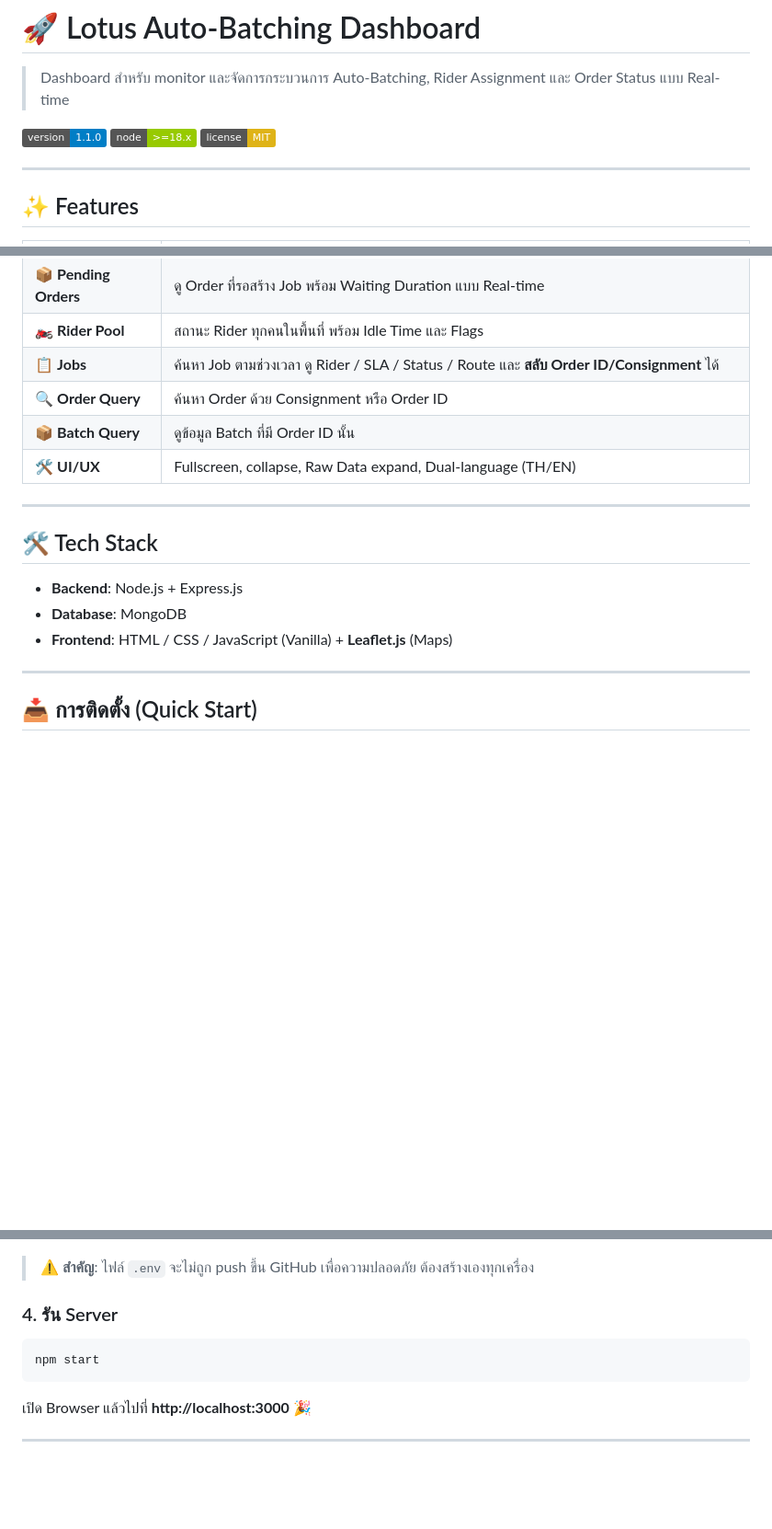
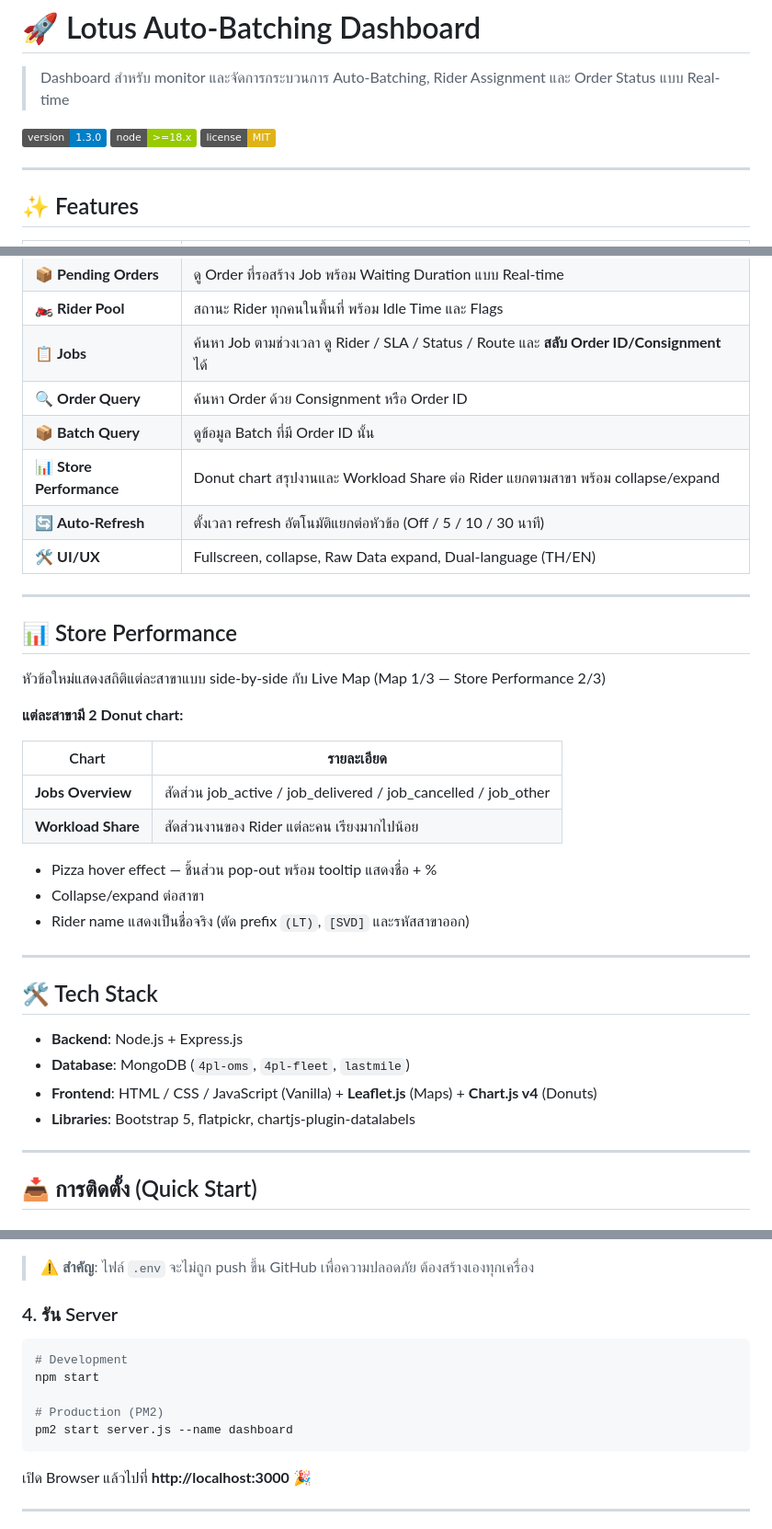
Before and after one commit to waen633/autobatch_riderapp, a Markdown page: README.md, 3 parts joined by grey strips. Shown at 92% size. Rendered like a GitHub page; badges without logos; blank space fills up the shorter version.

Commit message:
docs: update README to v1.3.0 with Store Performance, Auto-Refresh, date picker changes
Co-Authored-By: Claude Sonnet 4.6 <noreply@anthropic.com>

````diff
--- a/README.md
+++ b/README.md
@@ -2,7 +2,7 @@
 
 > Dashboard สำหรับ monitor และจัดการกระบวนการ Auto-Batching, Rider Assignment และ Order Status แบบ Real-time
 
-![Version](https://img.shields.io/badge/version-1.1.0-blue)
+![Version](https://img.shields.io/badge/version-1.3.0-blue)
 ![Node](https://img.shields.io/badge/node-%3E%3D18.x-green)
 ![License](https://img.shields.io/badge/license-MIT-yellow)
 
@@ -18,15 +18,35 @@
 | 📋 **Jobs** | ค้นหา Job ตามช่วงเวลา ดู Rider / SLA / Status / Route และ **สลับ Order ID/Consignment** ได้ |
 | 🔍 **Order Query** | ค้นหา Order ด้วย Consignment หรือ Order ID |
 | 📦 **Batch Query** | ดูข้อมูล Batch ที่มี Order ID นั้น |
+| 📊 **Store Performance** | Donut chart สรุปงานและ Workload Share ต่อ Rider แยกตามสาขา พร้อม collapse/expand |
+| 🔄 **Auto-Refresh** | ตั้งเวลา refresh อัตโนมัติแยกต่อหัวข้อ (Off / 5 / 10 / 30 นาที) |
 | 🛠️ **UI/UX** | Fullscreen, collapse, Raw Data expand, Dual-language (TH/EN) |
+
+---
+
+## 📊 Store Performance
+
+หัวข้อใหม่แสดงสถิติแต่ละสาขาแบบ side-by-side กับ Live Map (Map 1/3 — Store Performance 2/3)
+
+**แต่ละสาขามี 2 Donut chart:**
+
+| Chart | รายละเอียด |
+|-------|-----------|
+| **Jobs Overview** | สัดส่วน job_active / job_delivered / job_cancelled / job_other |
+| **Workload Share** | สัดส่วนงานของ Rider แต่ละคน เรียงมากไปน้อย |
+
+- Pizza hover effect — ชิ้นส่วน pop-out พร้อม tooltip แสดงชื่อ + %
+- Collapse/expand ต่อสาขา
+- Rider name แสดงเป็นชื่อจริง (ตัด prefix `(LT)`, `[SVD]` และรหัสสาขาออก)
 
 ---
 
 ## 🛠️ Tech Stack
 
 - **Backend**: Node.js + Express.js
-- **Database**: MongoDB
-- **Frontend**: HTML / CSS / JavaScript (Vanilla) + **Leaflet.js** (Maps)
+- **Database**: MongoDB (`4pl-oms`, `4pl-fleet`, `lastmile`)
+- **Frontend**: HTML / CSS / JavaScript (Vanilla) + **Leaflet.js** (Maps) + **Chart.js v4** (Donuts)
+- **Libraries**: Bootstrap 5, flatpickr, chartjs-plugin-datalabels
 
 ---
 
@@ -54,7 +74,11 @@ PORT=3000
 
 ### 4. รัน Server
 ```bash
+# Development
 npm start
+
+# Production (PM2)
+pm2 start server.js --name dashboard
 ```
 
 เปิด Browser แล้วไปที่ **http://localhost:3000** 🎉
````
Also changed, not shown: other parts of README.md (+12 -0 lines).
